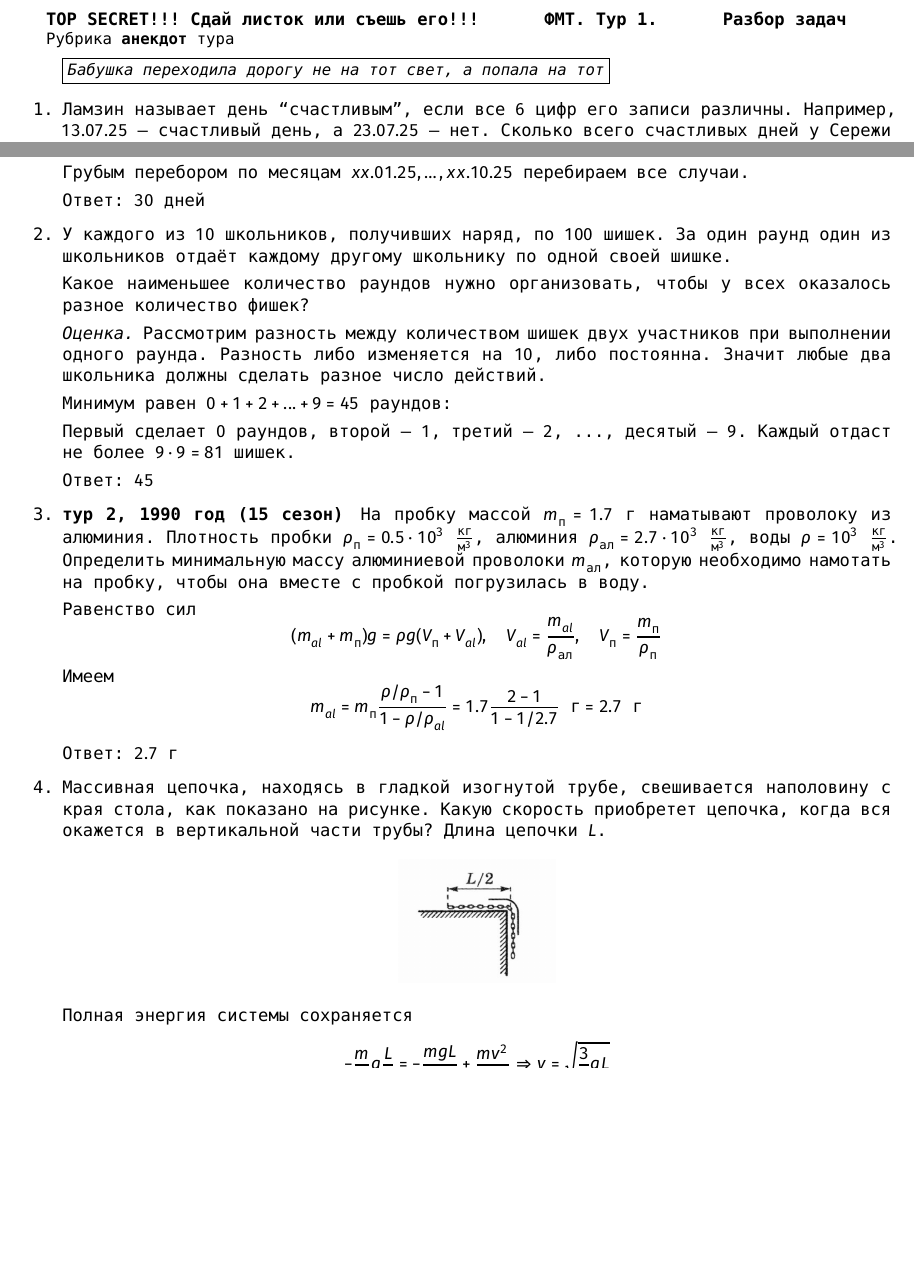
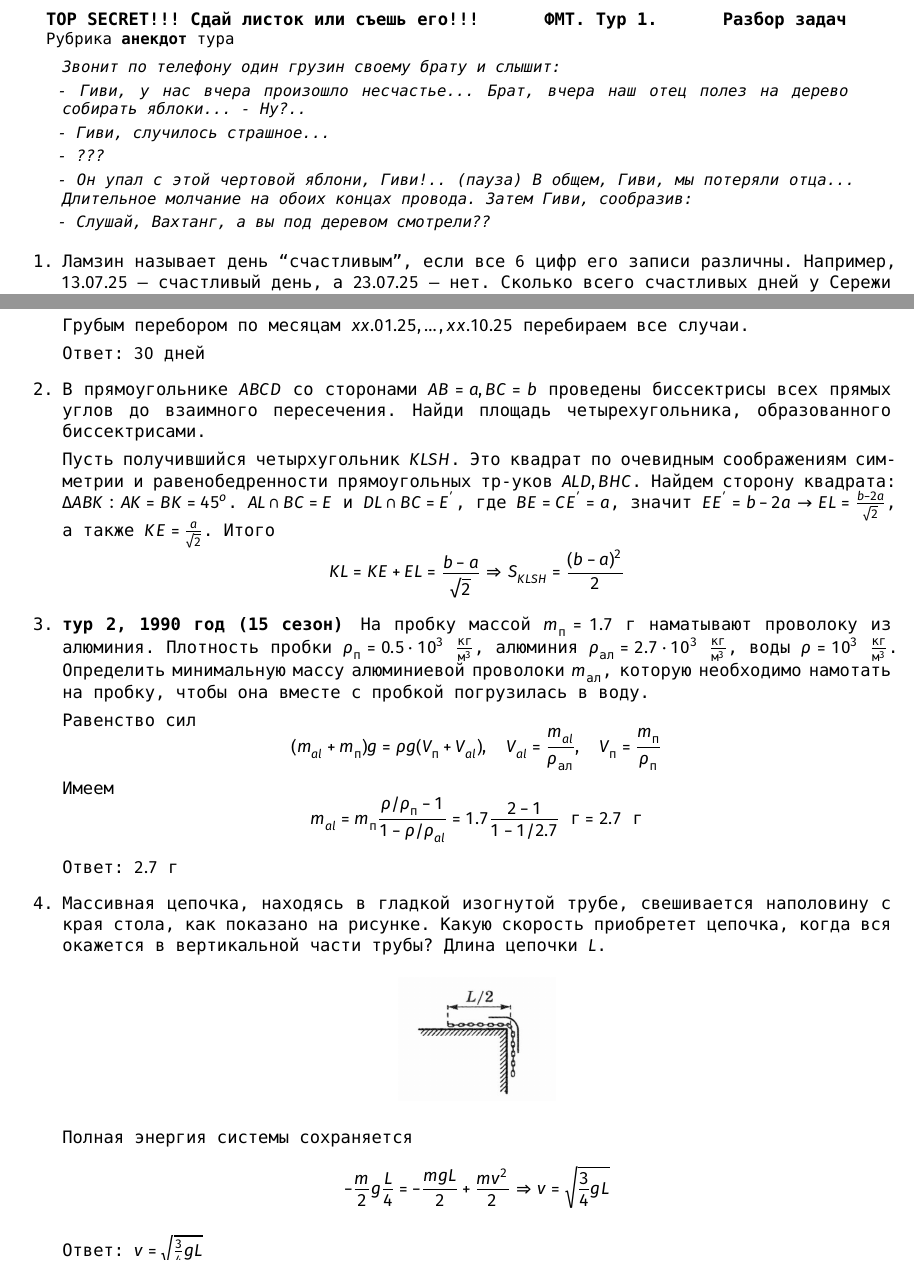
Before and after one commit to klsh-ntn/2025_fmt, a LaTeX document (tur 1/fmt_1.tex): two parts of pages 1 and 2 of 4 before the commit and two parts of pages 1 and 3 of 4 after it, joined at a grey line, cut so that both start at the same text, the shorter picture padded with empty space. Compiled offline with XeLaTeX; a missing font is replaced by an installed copy or a similar font.

Commit message:
made fmt 2 problems

```diff
--- a/tur 1/fmt_1.tex
+++ b/tur 1/fmt_1.tex
@@ -91,10 +91,24 @@
 
 \newcommand{\shortname}{ФМТ. Тур 1.} % тут каждый раз меняем на новый тур
 \newcommand{\anecdote}{Рубрика \textbf{анекдот} тура
+    \begin{small}
     \begin{displayquote}
-        \fbox{\it Бабушка переходила дорогу не на тот свет, а попала на тот}
+        \it Звонит по телефону один грузин своему брату и слышит:
+
+        - Гиви, у нас вчера произошло несчастье... Брат, вчера наш отец полез на дерево собирать яблоки...
+        - Ну?..
+
+        - Гиви, случилось страшное...
+
+        - ???
+
+        - Он упал с этой чертовой яблони, Гиви!.. (пауза) В общем, Гиви, мы потеряли отца...
+        Длительное молчание на обоих концах провода. Затем Гиви, сообразив:
+
+        - Слушай, Вахтанг, а вы под деревом смотрели??
     \end{displayquote}
-    } % сюда пишем анекдот
+    \end{small} % сюда пишем анекдот
+}
 
 \newcommand{\judgediscussion}{\textbf{TOP SECRET!!! Сдай листок или съешь его!!!} \hspace*{1cm} \textbf{\shortname} \hspace*{1cm} \textbf{Разбор задач}}
 \newcommand{\judgenormal}{\textbf{TOP SECRET!!! Судейский экземпляр!!!} \hspace*{1cm} \textbf{\shortname} \hspace*{1cm} \textbf{Обычные столы}}
@@ -131,20 +145,31 @@
 }
 
 
+% \newcommand{\hardmath}{
+%     У каждого из $10$ школьников, получивших наряд, по $100$ шишек. За один раунд один из школьников отдаёт каждому другому школьнику по одной своей шишке.
+
+%     Какое наименьшее количество раундов нужно организовать, чтобы у всех оказалось разное количество фишек?
+% }
+% \newcommand{\solhardmath}{
+%     {\it Оценка.} Рассмотрим разность между количеством шишек двух участников при выполнении одного раунда.
+%     Разность либо изменяется на $10$, либо постоянна. Значит любые два школьника должны сделать разное число действий.
+
+%     Минимум равен  $0 + 1 + 2 + ... + 9 = 45$ раундов:
+
+%     Первый сделает $0$ раундов, второй – $1$, третий – $2$, ..., десятый – $9$. Каждый отдаст не более  $9∙9 = 81$ шишек.
+
+%     Ответ: $45$
+% }
+
 \newcommand{\hardmath}{
-    У каждого из $10$ школьников, получивших наряд, по $100$ шишек. За один раунд один из школьников отдаёт каждому другому школьнику по одной своей шишке.
-
-    Какое наименьшее количество раундов нужно организовать, чтобы у всех оказалось разное количество фишек?
+    В прямоугольнике $ABCD$ со сторонами $AB = a, BC = b$ проведены биссектрисы всех прямых углов до взаимного пересечения. Найди площадь четырехугольника, образованного биссектрисами.
 }
 \newcommand{\solhardmath}{
-    {\it Оценка.} Рассмотрим разность между количеством шишек двух участников при выполнении одного раунда.
-    Разность либо изменяется на $10$, либо постоянна. Значит любые два школьника должны сделать разное число действий.
-
-    Минимум равен  $0 + 1 + 2 + ... + 9 = 45$ раундов:
-
-    Первый сделает $0$ раундов, второй – $1$, третий – $2$, ..., десятый – $9$. Каждый отдаст не более  $9∙9 = 81$ шишек.
-
-    Ответ: $45$
+    Пусть получившийся четырхугольник $KLSH$. Это квадрат по очевидным соображениям симметрии и равенобедренности прямоугольных тр-уков $ALD, BHC$. Найдем сторону квадрата: $\Delta ABK: AK = BK = 45^{o}$. $AL \cap BC = E$ и $DL \cap BC = E^{'}$, где $BE = CE^{'} = a$,
+    значит $EE^{'} = b - 2a \rightarrow EL = \frac{b - 2a}{\sqrt{2}}$, а также $KE = \frac{a}{\sqrt{2}}$. Итого
+    $$
+    KL = KE + EL = \frac{b - a}{\sqrt{2}} \Rightarrow S_{KLSH} = \frac{(b-a)^2}{2}
+    $$
 }
 
 \newcommand{\easyphys}{
```
Also changed, not shown: tur 1/fmt_1.pdf, 2 other files.
